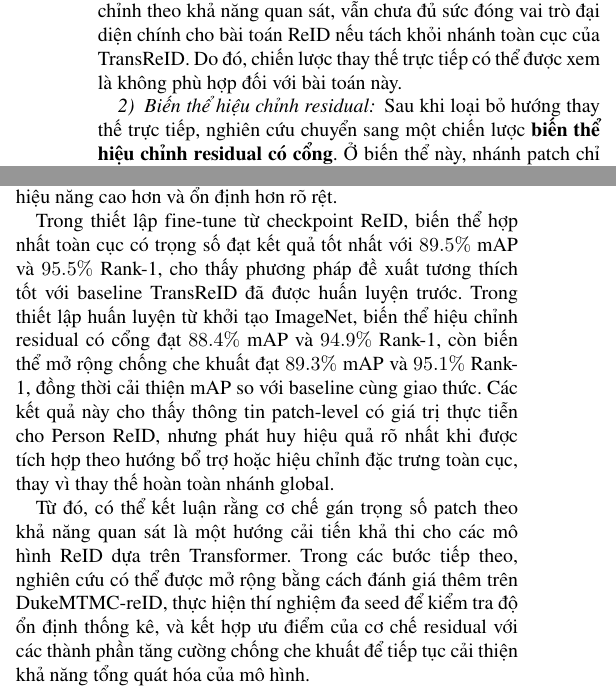
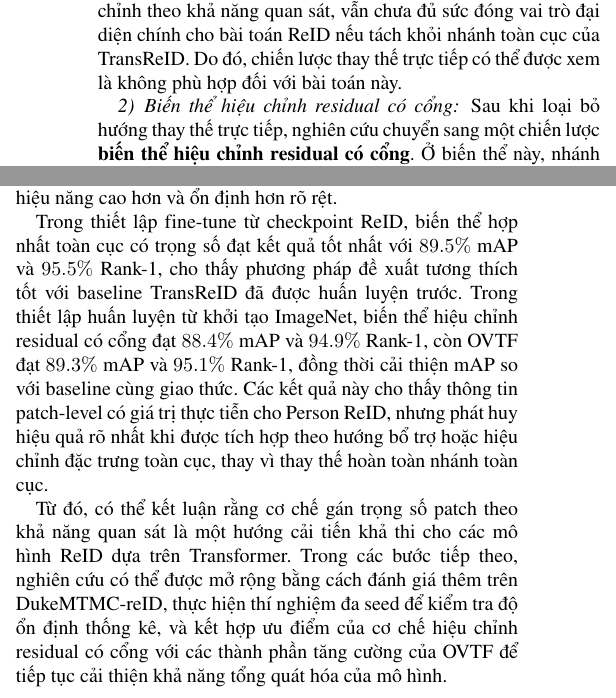
Before and after one commit to TrucmaiUS/K23-TGMT, a LaTeX paper (main.tex, which reads sections/conclusion.tex, sections/experimental.tex): two parts of the columns of pages 6 and 7 of 9, joined at a grey line, cut so that both start at the same text. Compiled offline with pdfLaTeX.

Commit message:
fix(report): paraphrase

```diff
--- a/sections/conclusion.tex
+++ b/sections/conclusion.tex
@@ -17,16 +17,16 @@ Trong thiết lập fine-tune từ checkpoint ReID, biến thể hợp nhất to
 trọng số đạt kết quả tốt nhất với $89.5\%$ mAP và $95.5\%$ Rank-1, cho thấy
 phương pháp đề xuất tương thích tốt với baseline TransReID đã được huấn luyện
 trước. Trong thiết lập huấn luyện từ khởi tạo ImageNet, biến thể hiệu chỉnh
-residual có cổng đạt $88.4\%$ mAP và $94.9\%$ Rank-1, còn biến thể mở rộng
-chống che khuất đạt $89.3\%$ mAP và $95.1\%$ Rank-1, đồng thời cải thiện mAP so
+residual có cổng đạt $88.4\%$ mAP và $94.9\%$ Rank-1, còn OVTF đạt $89.3\%$
+mAP và $95.1\%$ Rank-1, đồng thời cải thiện mAP so
 với baseline cùng giao thức. Các kết quả này cho thấy thông tin patch-level có
 giá trị thực tiễn cho Person ReID, nhưng phát huy hiệu quả rõ nhất khi được
 tích hợp theo hướng bổ trợ hoặc hiệu chỉnh đặc trưng toàn cục, thay vì thay thế
-hoàn toàn nhánh global.
+hoàn toàn nhánh toàn cục.
 
 Từ đó, có thể kết luận rằng cơ chế gán trọng số patch theo khả năng quan sát là
 một hướng cải tiến khả thi cho các mô hình ReID dựa trên Transformer. Trong các
 bước tiếp theo, nghiên cứu có thể được mở rộng bằng cách đánh giá thêm trên
 DukeMTMC-reID, thực hiện thí nghiệm đa seed để kiểm tra độ ổn định thống kê, và
-kết hợp ưu điểm của cơ chế residual với các thành phần tăng cường chống che
-khuất để tiếp tục cải thiện khả năng tổng quát hóa của mô hình.
+kết hợp ưu điểm của cơ chế hiệu chỉnh residual có cổng với các thành phần tăng
+cường của OVTF để tiếp tục cải thiện khả năng tổng quát hóa của mô hình.
--- a/sections/experimental.tex
+++ b/sections/experimental.tex
@@ -79,7 +79,7 @@ Khác với thiết lập trước, toàn bộ mô hình ở đây được hu
 
 \textbf{Biến thể thay thế trực tiếp đặc trưng toàn cục} là phép thử cực đoan nhất, trong đó đặc trưng toàn cục bị thay thế hoàn toàn bởi đặc trưng patch đã được gán trọng số. Kết quả chỉ đạt $64.0\%$ mAP và $81.8\%$ Rank-1, thấp hơn rất xa so với mọi biến thể còn lại. Bằng chứng này cho thấy đặc trưng patch-level, dù đã được điều chỉnh theo khả năng quan sát, vẫn chưa đủ sức đóng vai trò đại diện chính cho bài toán ReID nếu tách khỏi nhánh toàn cục của TransReID. Do đó, chiến lược thay thế trực tiếp có thể được xem là không phù hợp đối với bài toán này.
 
-\subsubsection{Biến thể hiệu chỉnh residual}
+\subsubsection{Biến thể hiệu chỉnh residual có cổng}
 
 Sau khi loại bỏ hướng thay thế trực tiếp, nghiên cứu chuyển sang một chiến lược \textbf{biến thể hiệu chỉnh residual có cổng}. Ở biến thể này, nhánh patch chỉ đóng vai trò hiệu chỉnh biểu diễn toàn cục thông qua một cổng học được, nhờ đó tác động của nhánh mới được kiểm soát chặt hơn trong giai đoạn đầu huấn luyện. Bảng~\ref{tab:v7_detailed} trình bày toàn bộ quá trình hội tụ của biến thể này ở từng mốc epoch.
 
```
Also changed, not shown: sections/experimental_setup.tex (+3 -3 lines), sections/results_discussion.tex (+4 -4 lines), sections/experimental.tex (4 more changed lines).
